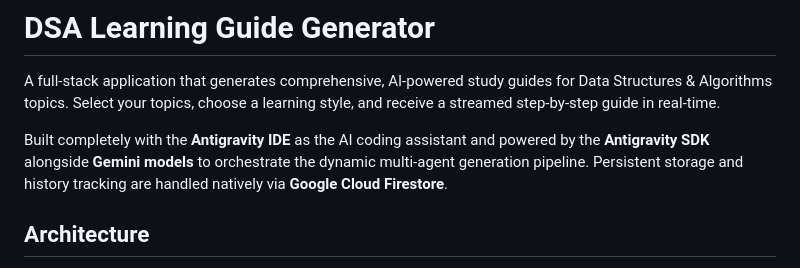
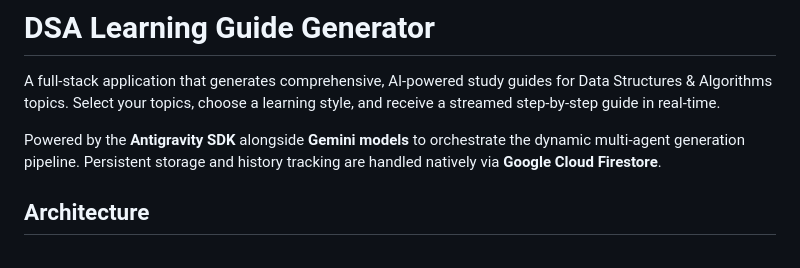
Before and after one commit to Pedrohmlara/dsa-generator, a Markdown page: README.md, the part around the change. GitHub-like rendering.

Commit message:
feat: updts

```diff
--- a/README.md
+++ b/README.md
@@ -2,7 +2,7 @@
 
 A full-stack application that generates comprehensive, AI-powered study guides for Data Structures & Algorithms topics. Select your topics, choose a learning style, and receive a streamed step-by-step guide in real-time.
 
-Built completely with the **Antigravity IDE** as the AI coding assistant and powered by the **Antigravity SDK** alongside **Gemini models** to orchestrate the dynamic multi-agent generation pipeline. Persistent storage and history tracking are handled natively via **Google Cloud Firestore**.
+Powered by the **Antigravity SDK** alongside **Gemini models** to orchestrate the dynamic multi-agent generation pipeline. Persistent storage and history tracking are handled natively via **Google Cloud Firestore**.
 
 ## Architecture
 
```
